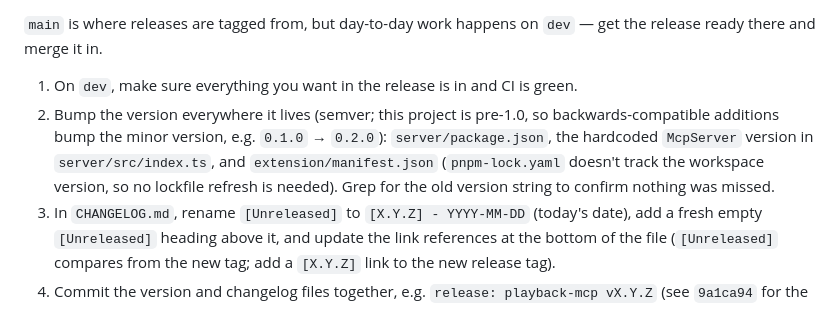
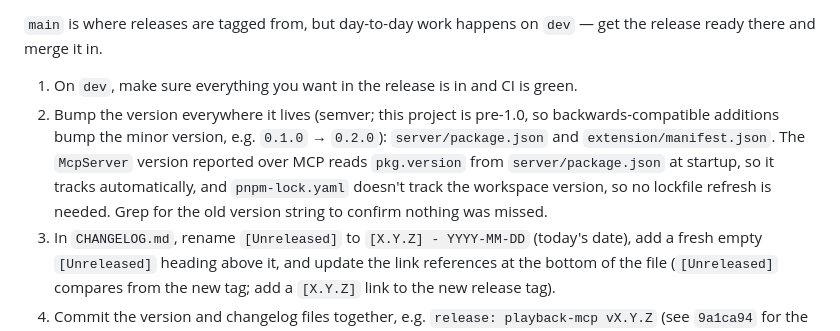
Before and after one commit to BlaiseMoses01/playback-mcp, a Markdown page: CONTRIBUTING.md, the part around the change. Drawn GitHub-style.

Commit message:
docs: sync release skill + CONTRIBUTING to pnpm workflow
The release docs still described the pre-pnpm process: a package-lock.json
bump step and a "hardcoded McpServer version in index.ts" that no longer
exists (index.ts reads pkg.version at startup). Update both to the pnpm
reality — two version sites (server package.json + extension manifest),
pnpm gate commands, and the pnpm --filter publish command.

Co-Authored-By: Claude Opus 4.8 <noreply@anthropic.com>

```diff
--- a/CONTRIBUTING.md
+++ b/CONTRIBUTING.md
@@ -74,10 +74,11 @@ the release ready there and merge it in.
 1. On `dev`, make sure everything you want in the release is in and CI is green.
 2. Bump the version everywhere it lives (semver; this project is pre-1.0, so
    backwards-compatible additions bump the minor version, e.g. `0.1.0` → `0.2.0`):
-   `server/package.json`, the hardcoded `McpServer` version in `server/src/index.ts`,
-   and `extension/manifest.json` (`pnpm-lock.yaml` doesn't track the workspace
-   version, so no lockfile refresh is needed). Grep for the old version string to
-   confirm nothing was missed.
+   `server/package.json` and `extension/manifest.json`. The `McpServer` version
+   reported over MCP reads `pkg.version` from `server/package.json` at startup, so it
+   tracks automatically, and `pnpm-lock.yaml` doesn't track the workspace version, so
+   no lockfile refresh is needed. Grep for the old version string to confirm nothing
+   was missed.
 3. In `CHANGELOG.md`, rename `[Unreleased]` to `[X.Y.Z] - YYYY-MM-DD` (today's date),
    add a fresh empty `[Unreleased]` heading above it, and update the link references
    at the bottom of the file (`[Unreleased]` compares from the new tag; add a
```
Also changed, not shown: 1 other file.
